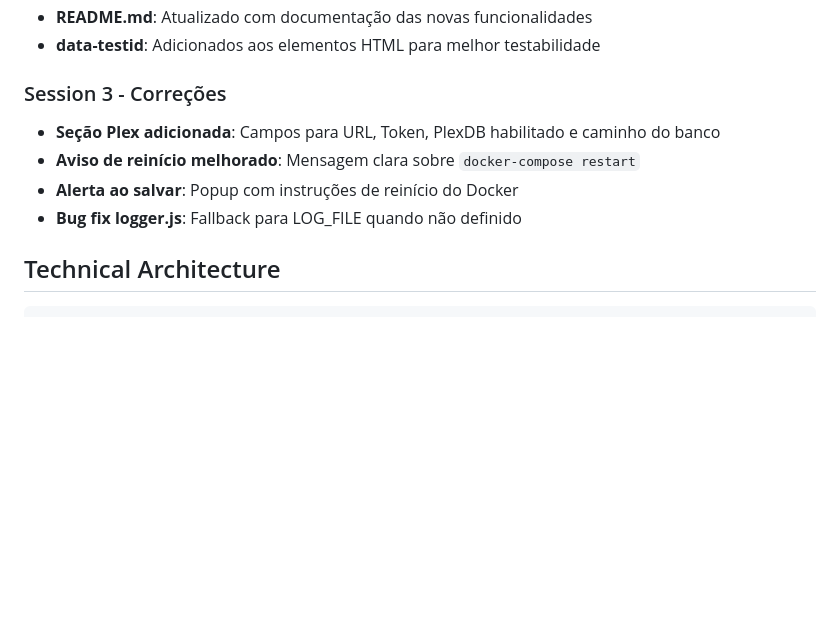
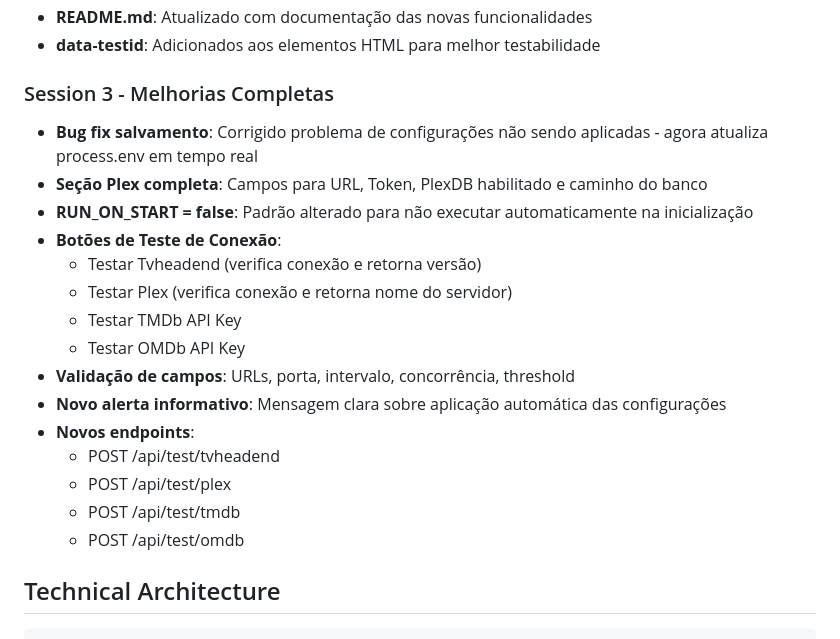
Before and after one commit to jpaulovaz/xmltv-enricher, a Markdown page: memory/PRD.md, the part around the change. Drawn GitHub-style; blank space fills up the shorter version.

Commit message:
auto-commit for 12f64923-85b1-45c5-a4bf-81280ce2b57f

````diff
--- a/memory/PRD.md
+++ b/memory/PRD.md
@@ -41,11 +41,22 @@ Análise completa do aplicativo GitHub `xmltv-enricher` para identificar oportun
 - **README.md**: Atualizado com documentação das novas funcionalidades
 - **data-testid**: Adicionados aos elementos HTML para melhor testabilidade
 
-### Session 3 - Correções
-- **Seção Plex adicionada**: Campos para URL, Token, PlexDB habilitado e caminho do banco
-- **Aviso de reinício melhorado**: Mensagem clara sobre `docker-compose restart`
-- **Alerta ao salvar**: Popup com instruções de reinício do Docker
-- **Bug fix logger.js**: Fallback para LOG_FILE quando não definido
+### Session 3 - Melhorias Completas
+- **Bug fix salvamento**: Corrigido problema de configurações não sendo aplicadas - agora atualiza process.env em tempo real
+- **Seção Plex completa**: Campos para URL, Token, PlexDB habilitado e caminho do banco
+- **RUN_ON_START = false**: Padrão alterado para não executar automaticamente na inicialização
+- **Botões de Teste de Conexão**:
+  - Testar Tvheadend (verifica conexão e retorna versão)
+  - Testar Plex (verifica conexão e retorna nome do servidor)
+  - Testar TMDb API Key
+  - Testar OMDb API Key
+- **Validação de campos**: URLs, porta, intervalo, concorrência, threshold
+- **Novo alerta informativo**: Mensagem clara sobre aplicação automática das configurações
+- **Novos endpoints**:
+  - POST /api/test/tvheadend
+  - POST /api/test/plex
+  - POST /api/test/tmdb
+  - POST /api/test/omdb
 
 ## Technical Architecture
 ```
````
